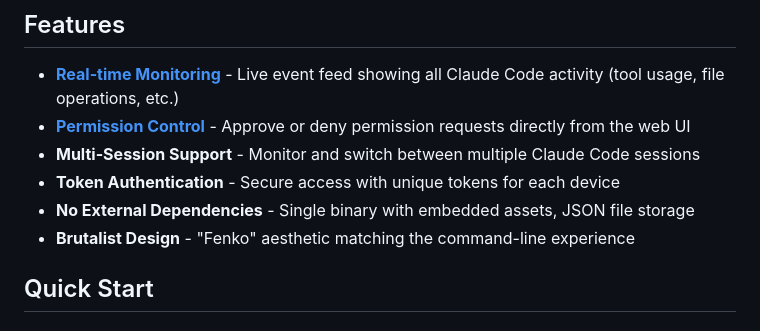
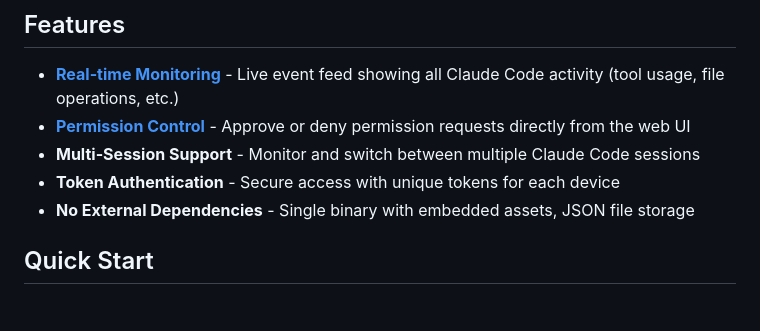
Before and after one commit to FenkoHQ/claudehaus, a Markdown page: README.md, the part around the change. GitHub-like rendering.

Commit message:
removed the design line from README

```diff
--- a/README.md
+++ b/README.md
@@ -11,7 +11,6 @@
 - **Multi-Session Support** - Monitor and switch between multiple Claude Code sessions
 - **Token Authentication** - Secure access with unique tokens for each device
 - **No External Dependencies** - Single binary with embedded assets, JSON file storage
-- **Brutalist Design** - "Fenko" aesthetic matching the command-line experience
 
 ## Quick Start
 
```
